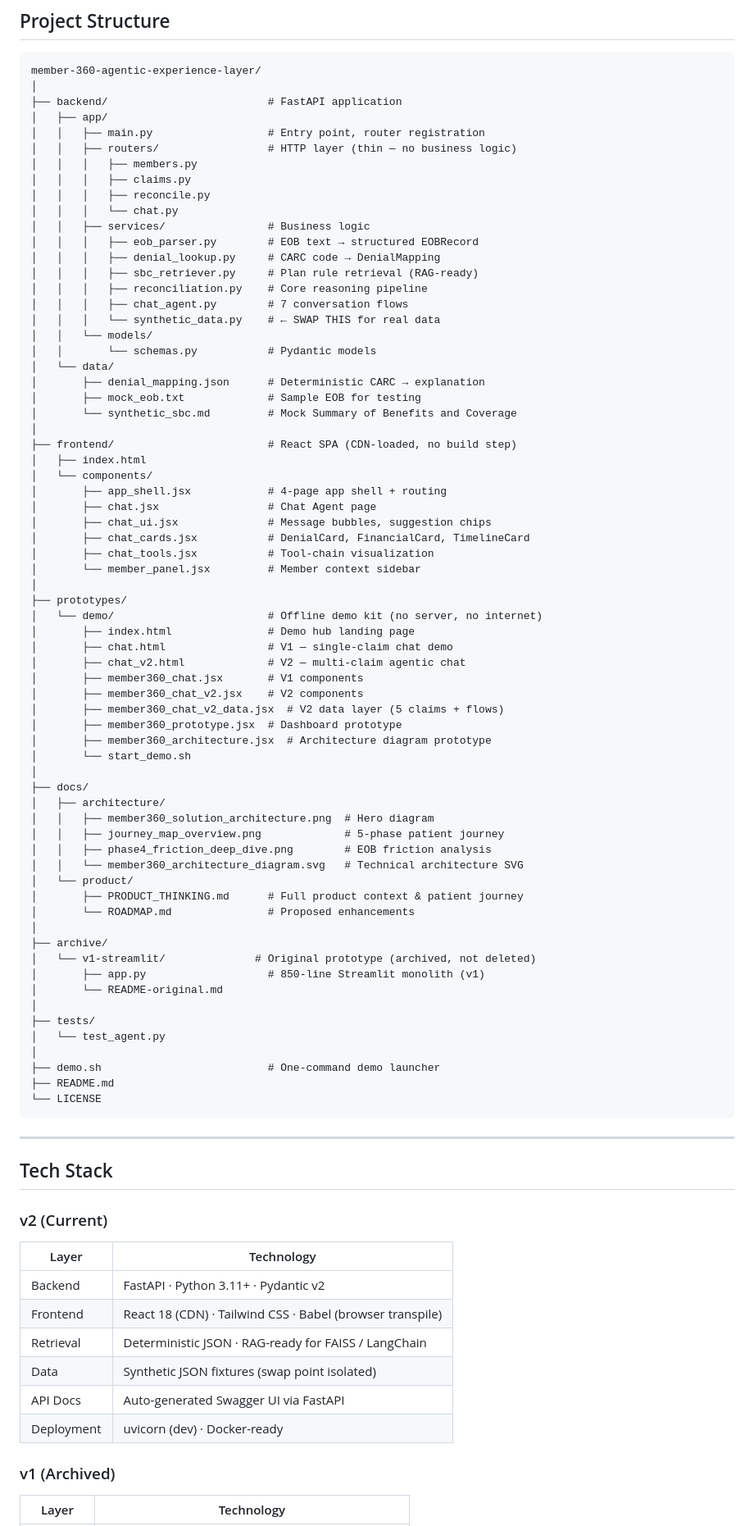
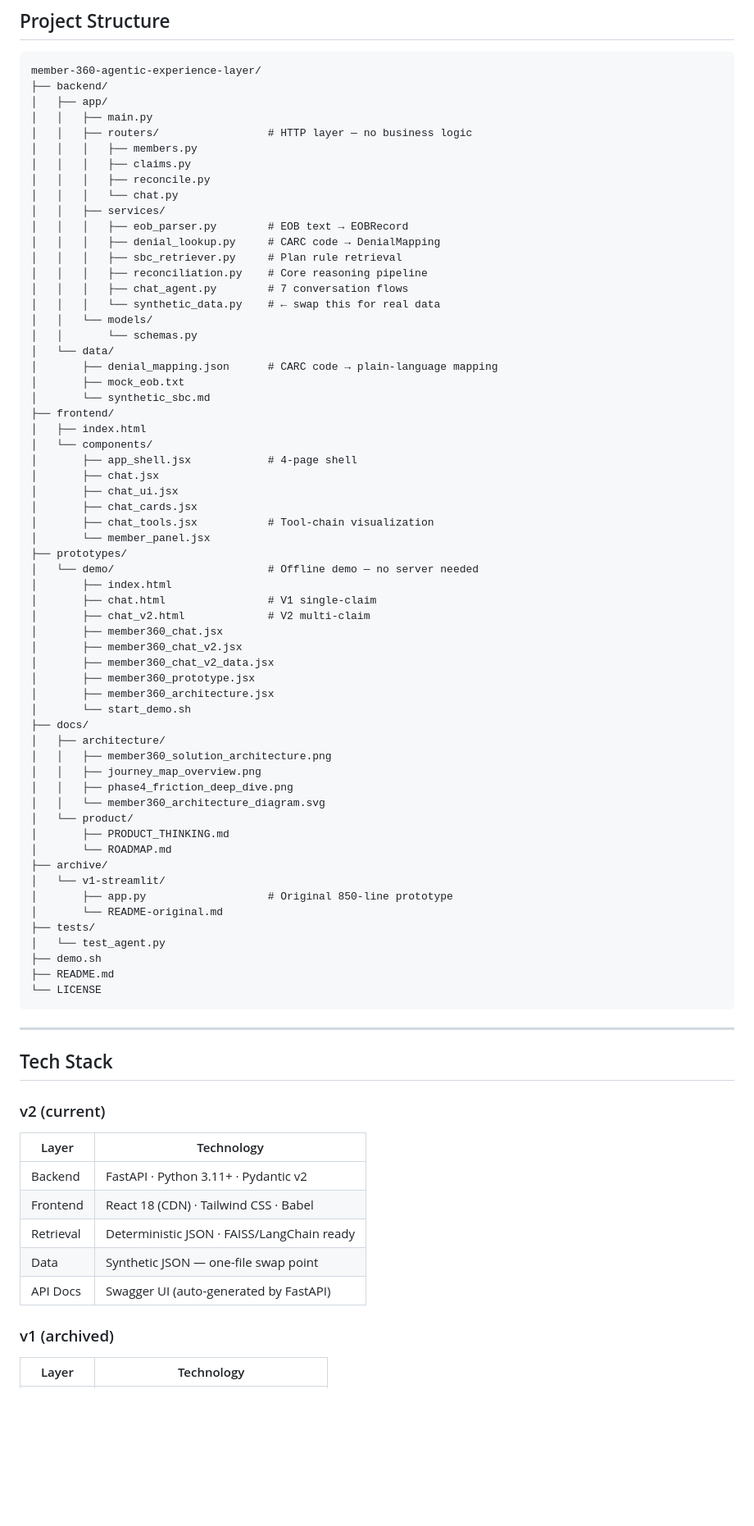
Before and after one commit to sandeepbarhanpure-ui/member-360-agentic-experience-layer, a Markdown page: README.md, the part around one of its changes. Shown at 82% size. Rendered like a GitHub page; blank space fills up the shorter version.

````diff
--- a/README.md
+++ b/README.md
@@ -299,70 +268,63 @@ curl -X POST http://localhost:3000/api/chat \n  -H "Content-Type: application/js
 
 ```
 member-360-agentic-experience-layer/
-│
-├── backend/                         # FastAPI application
+├── backend/
 │   ├── app/
-│   │   ├── main.py                  # Entry point, router registration
-│   │   ├── routers/                 # HTTP layer (thin — no business logic)
+│   │   ├── main.py
+│   │   ├── routers/                 # HTTP layer — no business logic
 │   │   │   ├── members.py
 │   │   │   ├── claims.py
 │   │   │   ├── reconcile.py
 │   │   │   └── chat.py
-│   │   ├── services/                # Business logic
-│   │   │   ├── eob_parser.py        # EOB text → structured EOBRecord
+│   │   ├── services/
+│   │   │   ├── eob_parser.py        # EOB text → EOBRecord
 │   │   │   ├── denial_lookup.py     # CARC code → DenialMapping
-│   │   │   ├── sbc_retriever.py     # Plan rule retrieval (RAG-ready)
+│   │   │   ├── sbc_retriever.py     # Plan rule retrieval
 │   │   │   ├── reconciliation.py    # Core reasoning pipeline
 │   │   │   ├── chat_agent.py        # 7 conversation flows
-│   │   │   └── synthetic_data.py    # ← SWAP THIS for real data
+│   │   │   └── synthetic_data.py    # ← swap this for real data
 │   │   └── models/
-│   │       └── schemas.py           # Pydantic models
+│   │       └── schemas.py
 │   └── data/
-│       ├── denial_mapping.json      # Deterministic CARC → explanation
-│       ├── mock_eob.txt             # Sample EOB for testing
-│       └── synthetic_sbc.md         # Mock Summary of Benefits and Coverage
-│
-├── frontend/                        # React SPA (CDN-loaded, no build step)
+│       ├── denial_mapping.json      # CARC code → plain-language mapping
+│       ├── mock_eob.txt
+│       └── synthetic_sbc.md
+├── frontend/
 │   ├── index.html
 │   └── components/
-│       ├── app_shell.jsx            # 4-page app shell + routing
-│       ├── chat.jsx                 # Chat Agent page
-│       ├── chat_ui.jsx              # Message bubbles, suggestion chips
-│       ├── chat_cards.jsx           # DenialCard, FinancialCard, TimelineCard
+│       ├── app_shell.jsx            # 4-page shell
+│       ├── chat.jsx
+│       ├── chat_ui.jsx
+│       ├── chat_cards.jsx
 │       ├── chat_tools.jsx           # Tool-chain visualization
-│       └── member_panel.jsx         # Member context sidebar
-│
+│       └── member_panel.jsx
 ├── prototypes/
-│   └── demo/                        # Offline demo kit (no server, no internet)
-│       ├── index.html               # Demo hub landing page
-│       ├── chat.html                # V1 — single-claim chat demo
-│       ├── chat_v2.html             # V2 — multi-claim agentic chat
-│       ├── member360_chat.jsx       # V1 components
-│       ├── member360_chat_v2.jsx    # V2 components
-│       ├── member360_chat_v2_data.jsx  # V2 data layer (5 claims + flows)
-│       ├── member360_prototype.jsx  # Dashboard prototype
-│       ├── member360_architecture.jsx  # Architecture diagram prototype
+│   └── demo/                        # Offline demo — no server needed
+│       ├── index.html
+│       ├── chat.html                # V1 single-claim
+│       ├── chat_v2.html             # V2 multi-claim
+│       ├── member360_chat.jsx
+│       ├── member360_chat_v2.jsx
+│       ├── member360_chat_v2_data.jsx
+│       ├── member360_prototype.jsx
+│       ├── member360_architecture.jsx
 │       └── start_demo.sh
-│
 ├── docs/
 │   ├── architecture/
-│   │   ├── member360_solution_architecture.png  # Hero diagram
-│   │   ├── journey_map_overview.png             # 5-phase patient journey
-│   │   ├── phase4_friction_deep_dive.png        # EOB friction analysis
-│   │   └── member360_architecture_diagram.svg   # Technical architecture SVG
+│   │   ├── member360_solution_architecture.png
+│   │   ├── journey_map_overview.png
+│   │   ├── phase4_friction_deep_dive.png
+│   │   └── member360_architecture_diagram.svg
 │   └── product/
-│       ├── PRODUCT_THINKING.md      # Full product context & patient journey
-│       └── ROADMAP.md               # Proposed enhancements
-│
+│       ├── PRODUCT_THINKING.md
+│       └── ROADMAP.md
 ├── archive/
-│   └── v1-streamlit/              # Original prototype (archived, not deleted)
-│       ├── app.py                   # 850-line Streamlit monolith (v1)
+│   └── v1-streamlit/
+│       ├── app.py                   # Original 850-line prototype
 │       └── README-original.md
-│
 ├── tests/
 │   └── test_agent.py
-│
-├── demo.sh                          # One-command demo launcher
+├── demo.sh
 ├── README.md
 └── LICENSE
 ```
@@ -371,18 +333,17 @@ member-360-agentic-experience-layer/
 
 ## Tech Stack
 
-### v2 (Current)
+### v2 (current)
 
 | Layer | Technology |
 |---|---|
 | Backend | FastAPI · Python 3.11+ · Pydantic v2 |
-| Frontend | React 18 (CDN) · Tailwind CSS · Babel (browser transpile) |
-| Retrieval | Deterministic JSON · RAG-ready for FAISS / LangChain |
-| Data | Synthetic JSON fixtures (swap point isolated) |
-| API Docs | Auto-generated Swagger UI via FastAPI |
-| Deployment | uvicorn (dev) · Docker-ready |
+| Frontend | React 18 (CDN) · Tailwind CSS · Babel |
+| Retrieval | Deterministic JSON · FAISS/LangChain ready |
+| Data | Synthetic JSON — one-file swap point |
+| API Docs | Swagger UI (auto-generated by FastAPI) |
 
-### v1 (Archived)
+### v1 (archived)
 
 | Layer | Technology |
 |---|---|
````
Also changed, not shown: other parts of README.md (+144 -190 lines).
